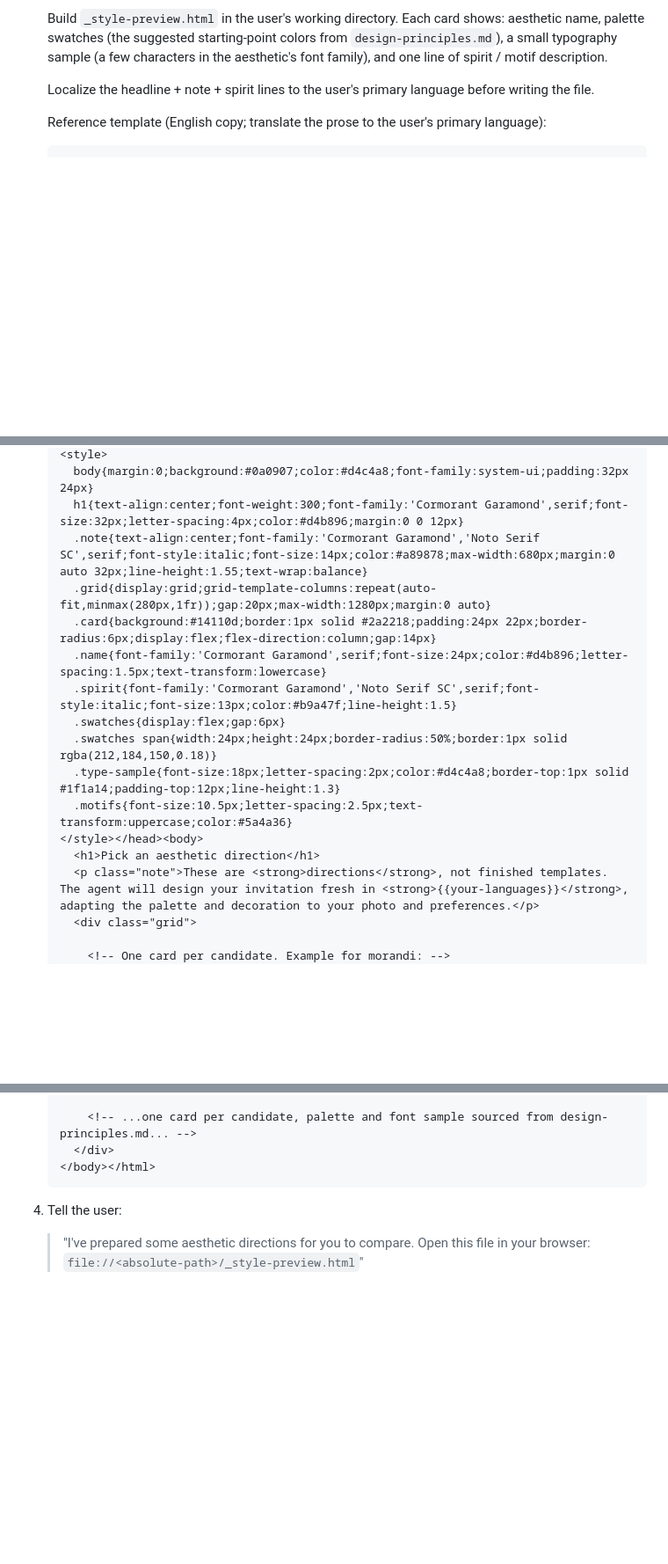
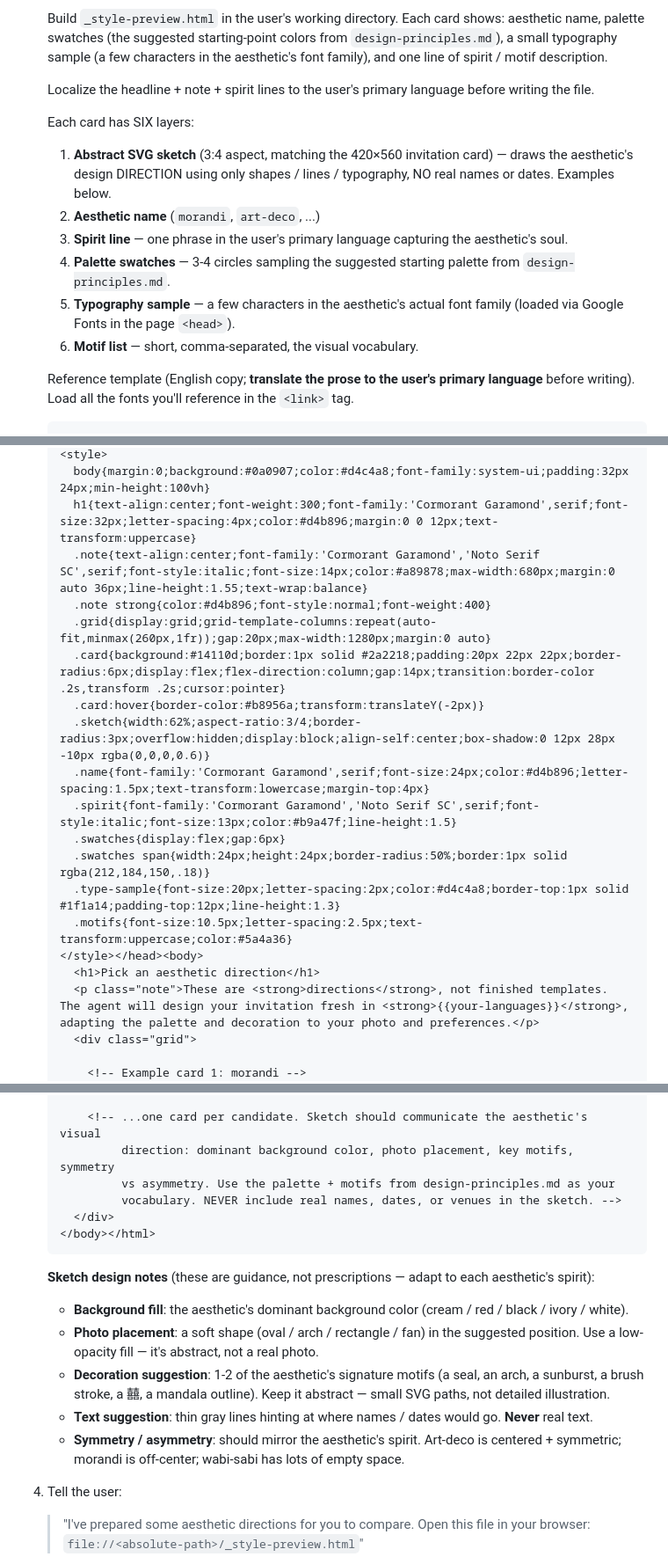
Before and after one commit to wyx-sg/wedding-invitation-skill, a Markdown page: workflow.md, 3 parts joined by grey strips. Shown at 88% size. Rendered like a GitHub page; blank space fills up the shorter version.

````diff
--- a/workflow.md
+++ b/workflow.md
@@ -228,7 +228,16 @@ This is the most important interaction. **Do not ask "do you want minimal or vin
 
    Localize the headline + note + spirit lines to the user's primary language before writing the file.
 
-   Reference template (English copy; translate the prose to the user's primary language):
+   Each card has SIX layers:
+
+   1. **Abstract SVG sketch** (3:4 aspect, matching the 420×560 invitation card) — draws the aesthetic's design DIRECTION using only shapes / lines / typography, NO real names or dates. Examples below.
+   2. **Aesthetic name** (`morandi`, `art-deco`, ...)
+   3. **Spirit line** — one phrase in the user's primary language capturing the aesthetic's soul.
+   4. **Palette swatches** — 3-4 circles sampling the suggested starting palette from `design-principles.md`.
+   5. **Typography sample** — a few characters in the aesthetic's actual font family (loaded via Google Fonts in the page `<head>`).
+   6. **Motif list** — short, comma-separated, the visual vocabulary.
+
+   Reference template (English copy; **translate the prose to the user's primary language** before writing). Load all the fonts you'll reference in the `<link>` tag.
 
    ```html
    <!DOCTYPE html><html><head><meta charset="utf-8">
@@ -236,19 +245,22 @@ This is the most important interaction. **Do not ask "do you want minimal or vin
    <style>
-     body{margin:0;background:#0a0907;color:#d4c4a8;font-family:system-ui;padding:32px 24px}
-     h1{text-align:center;font-weight:300;font-family:'Cormorant Garamond',serif;font-size:32px;letter-spacing:4px;color:#d4b896;margin:0 0 12px}
-     .note{text-align:center;font-family:'Cormorant Garamond','Noto Serif SC',serif;font-style:italic;font-size:14px;color:#a89878;max-width:680px;margin:0 auto 32px;line-height:1.55;text-wrap:balance}
-     .grid{display:grid;grid-template-columns:repeat(auto-fit,minmax(280px,1fr));gap:20px;max-width:1280px;margin:0 auto}
-     .card{background:#14110d;border:1px solid #2a2218;padding:24px 22px;border-radius:6px;display:flex;flex-direction:column;gap:14px}
-     .name{font-family:'Cormorant Garamond',serif;font-size:24px;color:#d4b896;letter-spacing:1.5px;text-transform:lowercase}
+     body{margin:0;background:#0a0907;color:#d4c4a8;font-family:system-ui;padding:32px 24px;min-height:100vh}
+     h1{text-align:center;font-weight:300;font-family:'Cormorant Garamond',serif;font-size:32px;letter-spacing:4px;color:#d4b896;margin:0 0 12px;text-transform:uppercase}
+     .note{text-align:center;font-family:'Cormorant Garamond','Noto Serif SC',serif;font-style:italic;font-size:14px;color:#a89878;max-width:680px;margin:0 auto 36px;line-height:1.55;text-wrap:balance}
+     .note strong{color:#d4b896;font-style:normal;font-weight:400}
+     .grid{display:grid;grid-template-columns:repeat(auto-fit,minmax(260px,1fr));gap:20px;max-width:1280px;margin:0 auto}
+     .card{background:#14110d;border:1px solid #2a2218;padding:20px 22px 22px;border-radius:6px;display:flex;flex-direction:column;gap:14px;transition:border-color .2s,transform .2s;cursor:pointer}
+     .card:hover{border-color:#b8956a;transform:translateY(-2px)}
+     .sketch{width:62%;aspect-ratio:3/4;border-radius:3px;overflow:hidden;display:block;align-self:center;box-shadow:0 12px 28px -10px rgba(0,0,0,0.6)}
+     .name{font-family:'Cormorant Garamond',serif;font-size:24px;color:#d4b896;letter-spacing:1.5px;text-transform:lowercase;margin-top:4px}
      .spirit{font-family:'Cormorant Garamond','Noto Serif SC',serif;font-style:italic;font-size:13px;color:#b9a47f;line-height:1.5}
      .swatches{display:flex;gap:6px}
-     .swatches span{width:24px;height:24px;border-radius:50%;border:1px solid rgba(212,184,150,0.18)}
-     .type-sample{font-size:18px;letter-spacing:2px;color:#d4c4a8;border-top:1px solid #1f1a14;padding-top:12px;line-height:1.3}
+     .swatches span{width:24px;height:24px;border-radius:50%;border:1px solid rgba(212,184,150,.18)}
+     .type-sample{font-size:20px;letter-spacing:2px;color:#d4c4a8;border-top:1px solid #1f1a14;padding-top:12px;line-height:1.3}
      .motifs{font-size:10.5px;letter-spacing:2.5px;text-transform:uppercase;color:#5a4a36}
    </style></head><body>
      <h1>Pick an aesthetic direction</h1>
      <p class="note">These are <strong>directions</strong>, not finished templates. The agent will design your invitation fresh in <strong>{{your-languages}}</strong>, adapting the palette and decoration to your photo and preferences.</p>
      <div class="grid">
 
-       <!-- One card per candidate. Example for morandi: -->
+       <!-- Example card 1: morandi -->
        <div class="card">
@@ -268,10 +303,21 @@ This is the most important interaction. **Do not ask "do you want minimal or vin
          <div class="motifs">sunburst rays · stepped frame · monogram circle</div>
        </div>
 
-       <!-- ...one card per candidate, palette and font sample sourced from design-principles.md... -->
+       <!-- ...one card per candidate. Sketch should communicate the aesthetic's visual
+            direction: dominant background color, photo placement, key motifs, symmetry
+            vs asymmetry. Use the palette + motifs from design-principles.md as your
+            vocabulary. NEVER include real names, dates, or venues in the sketch. -->
      </div>
    </body></html>
    ```
+
+   **Sketch design notes** (these are guidance, not prescriptions — adapt to each aesthetic's spirit):
+
+   - **Background fill**: the aesthetic's dominant background color (cream / red / black / ivory / white).
+   - **Photo placement**: a soft shape (oval / arch / rectangle / fan) in the suggested position. Use a low-opacity fill — it's abstract, not a real photo.
+   - **Decoration suggestion**: 1-2 of the aesthetic's signature motifs (a seal, an arch, a sunburst, a brush stroke, a 囍, a mandala outline). Keep it abstract — small SVG paths, not detailed illustration.
+   - **Text suggestion**: thin gray lines hinting at where names / dates would go. **Never** real text.
+   - **Symmetry / asymmetry**: should mirror the aesthetic's spirit. Art-deco is centered + symmetric; morandi is off-center; wabi-sabi has lots of empty space.
 
 4. Tell the user:
    > "I've prepared some aesthetic directions for you to compare. Open this file in your browser: `file://<absolute-path>/_style-preview.html`"
````
Also changed, not shown: other parts of workflow.md (+28 -5 lines).
